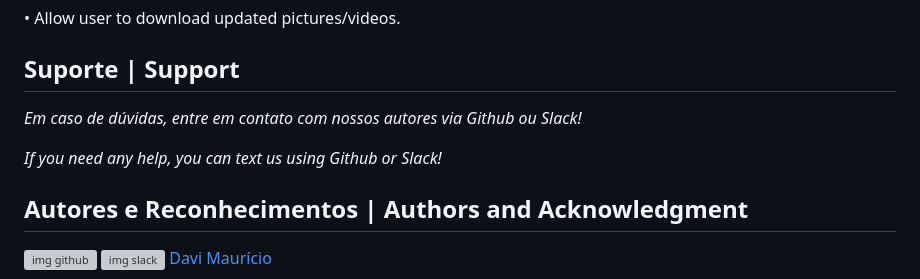
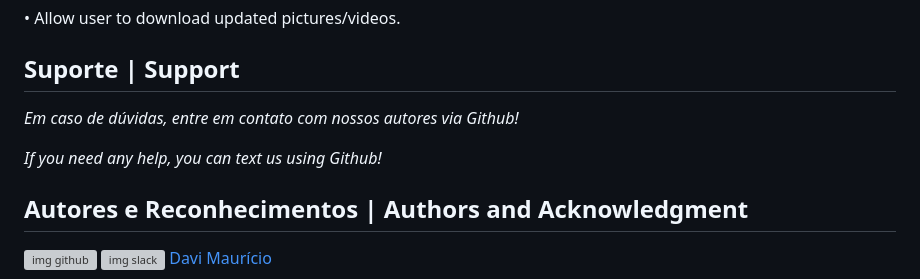
Before and after one commit to bela975/PETracker, a Markdown page: README.md, the part around one of its changes. Rendered like a GitHub page; grey boxes are pictures that could not be loaded.

```diff
--- a/README.md
+++ b/README.md
@@ -79,9 +79,9 @@ Future Implementations:
 • Allow user to download updated pictures/videos.
 
 ## Suporte | Support
-*Em caso de dúvidas, entre em contato com nossos autores via Github ou Slack!*
+*Em caso de dúvidas, entre em contato com nossos autores via Github!*
 
-*If you need any help, you can text us using Github or Slack!*
+*If you need any help, you can text us using Github!*
 ## Autores e Reconhecimentos | Authors and Acknowledgment
 
 <img src="https://cdn-icons-png.flaticon.com/512/733/733553.png" alt="img github" href="https://github.com/DaviMauricio"  height="16px" width="16px"/> <img src="https://cdn-icons-png.flaticon.com/512/3800/3800024.png" alt="img slack" href="https://github.com/DaviMauricio"  height="16px" width="16px"/> <a href="https://github.com/DaviMauricio"> Davi Maurício </a>
```
Also changed, not shown: other parts of README.md (+1 -1 lines).
